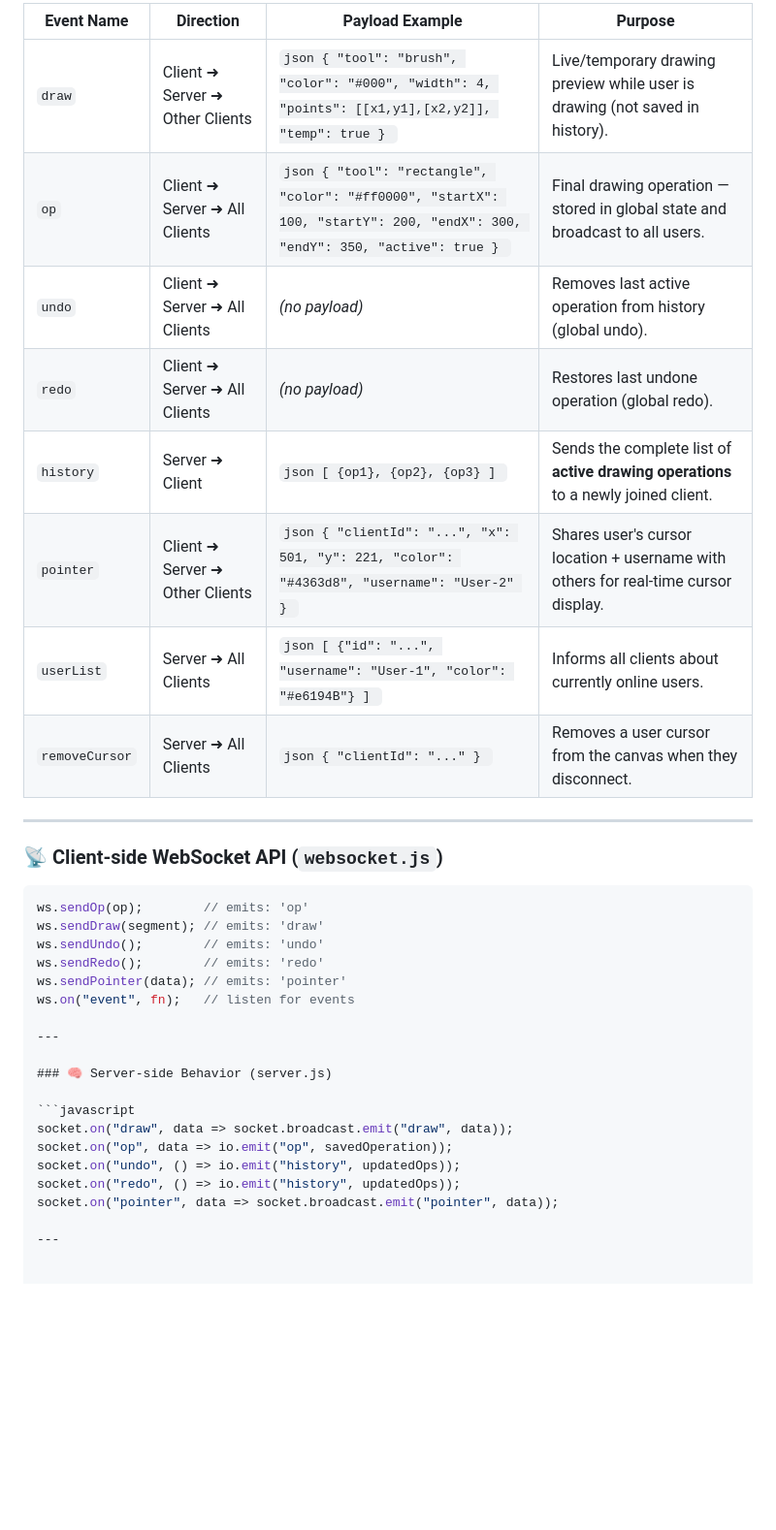
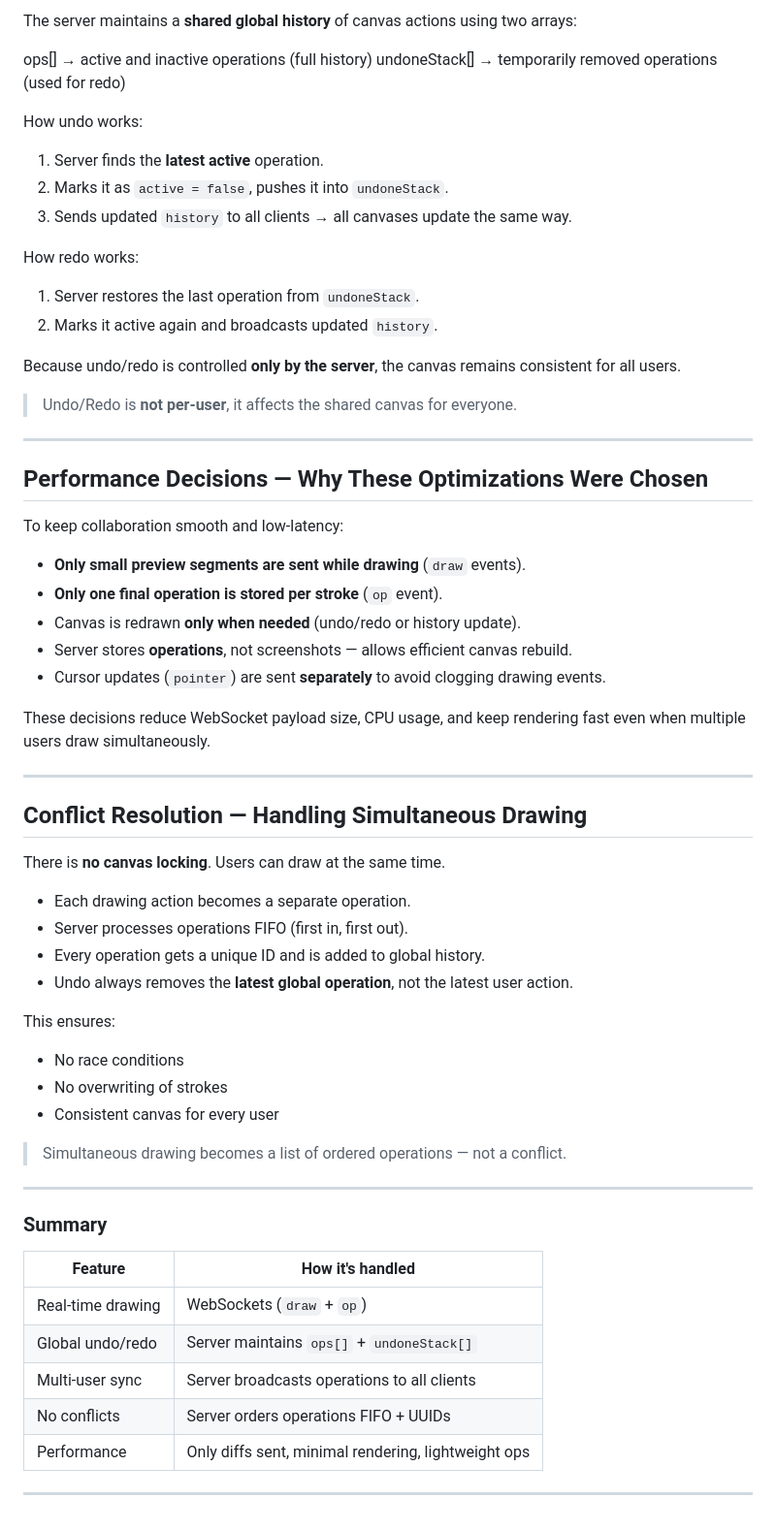
Before and after one commit to SuryaKommineni/Collaborative-Canvas, a Markdown page: ARCHITECTURE.md, the part around the change printed below. Shown: that part at 97% size. GitHub-like rendering; blank space fills up the shorter version.

````diff
--- a/ARCHITECTURE.md
+++ b/ARCHITECTURE.md
@@ -42,36 +50,65 @@ The project uses **Socket.IO (WebSockets)** for bi-directional communication bet
 
-| Event Name | Direction | Payload Example | Purpose |
-|------------|------------|----------------|---------|
-| `draw` | Client ➜ Server ➜ Other Clients | ```json { "tool": "brush", "color": "#000", "width": 4, "points": [[x1,y1],[x2,y2]], "temp": true } ``` | Live/temporary drawing preview while user is drawing (not saved in history). |
-| `op` | Client ➜ Server ➜ All Clients | ```json { "tool": "rectangle", "color": "#ff0000", "startX": 100, "startY": 200, "endX": 300, "endY": 350, "active": true } ``` | Final drawing operation — stored in global state and broadcast to all users. |
-| `undo` | Client ➜ Server ➜ All Clients | *(no payload)* | Removes last active operation from history (global undo). |
-| `redo` | Client ➜ Server ➜ All Clients | *(no payload)* | Restores last undone operation (global redo). |
-| `history` | Server ➜ Client | ```json [ {op1}, {op2}, {op3} ] ``` | Sends the complete list of **active drawing operations** to a newly joined client. |
-| `pointer` | Client ➜ Server ➜ Other Clients | ```json { "clientId": "...", "x": 501, "y": 221, "color": "#4363d8", "username": "User-2" } ``` | Shares user's cursor location + username with others for real-time cursor display. |
-| `userList` | Server ➜ All Clients | ```json [ {"id": "...", "username": "User-1", "color": "#e6194B"} ] ``` | Informs all clients about currently online users. |
-| `removeCursor` | Server ➜ All Clients | ```json { "clientId": "..." } ``` | Removes a user cursor from the canvas when they disconnect. |
+The server maintains a **shared global history** of canvas actions using two arrays:
+
+ops[] → active and inactive operations (full history)
+undoneStack[] → temporarily removed operations (used for redo)
+
+
+How undo works:
+1. Server finds the **latest active** operation.
+2. Marks it as `active = false`, pushes it into `undoneStack`.
+3. Sends updated `history` to all clients → all canvases update the same way.
+
+How redo works:
+1. Server restores the last operation from `undoneStack`.
+2. Marks it active again and broadcasts updated `history`.
+
+Because undo/redo is controlled **only by the server**, the canvas remains consistent for all users.
+
+> Undo/Redo is **not per-user**, it affects the shared canvas for everyone.
 
 ---
 
-### 📡 Client-side WebSocket API (`websocket.js`)
+##  Performance Decisions — Why These Optimizations Were Chosen
 
-```javascript
-ws.sendOp(op);        // emits: 'op'
-ws.sendDraw(segment); // emits: 'draw'
-ws.sendUndo();        // emits: 'undo'
-ws.sendRedo();        // emits: 'redo'
-ws.sendPointer(data); // emits: 'pointer'
-ws.on("event", fn);   // listen for events
+To keep collaboration smooth and low-latency:
+
+- **Only small preview segments are sent while drawing** (`draw` events).
+- **Only one final operation is stored per stroke** (`op` event).
+- Canvas is redrawn **only when needed** (undo/redo or history update).
+- Server stores **operations**, not screenshots — allows efficient canvas rebuild.
+- Cursor updates (`pointer`) are sent **separately** to avoid clogging drawing events.
+
+These decisions reduce WebSocket payload size, CPU usage, and keep rendering fast even when multiple users draw simultaneously.
 
 ---
 
-### 🧠 Server-side Behavior (server.js)
+##  Conflict Resolution — Handling Simultaneous Drawing
 
-```javascript
-socket.on("draw", data => socket.broadcast.emit("draw", data));
-socket.on("op", data => io.emit("op", savedOperation));
-socket.on("undo", () => io.emit("history", updatedOps));
-socket.on("redo", () => io.emit("history", updatedOps));
-socket.on("pointer", data => socket.broadcast.emit("pointer", data));
+There is **no canvas locking**. Users can draw at the same time.
+
+- Each drawing action becomes a separate operation.
+- Server processes operations FIFO (first in, first out).
+- Every operation gets a unique ID and is added to global history.
+- Undo always removes the **latest global operation**, not the latest user action.
+
+This ensures:
+- No race conditions
+- No overwriting of strokes
+- Consistent canvas for every user
+
+> Simultaneous drawing becomes a list of ordered operations — not a conflict.
 
 ---
+
+### Summary
+
+| Feature | How it's handled |
+|---------|------------------|
+| Real-time drawing | WebSockets (`draw` + `op`) |
+| Global undo/redo | Server maintains `ops[]` + `undoneStack[]` |
+| Multi-user sync | Server broadcasts operations to all clients |
+| No conflicts | Server orders operations FIFO + UUIDs |
+| Performance | Only diffs sent, minimal rendering, lightweight ops |
+
+---
````
Also changed, not shown: other parts of ARCHITECTURE.md (+30 -22 lines).
